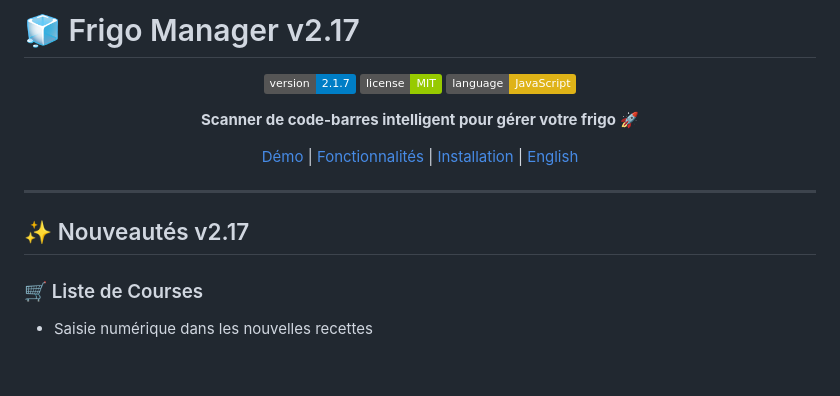
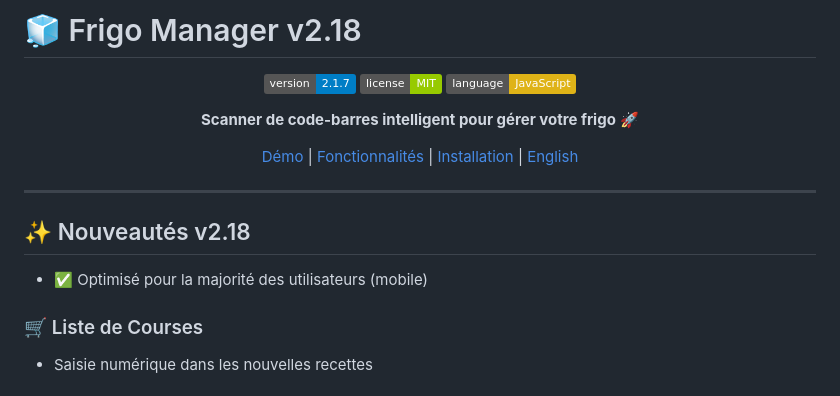
Before and after one commit to migapple/frigo-manager, a Markdown page: README.md, the part around the change. GitHub-like rendering; badges without logos.

```diff
--- a/README.md
+++ b/README.md
@@ -1,4 +1,4 @@
-# 🧊 Frigo Manager v2.17
+# 🧊 Frigo Manager v2.18
 
 <div align="center">
 
@@ -14,7 +14,8 @@
 
 ---
 
-## ✨ Nouveautés v2.17
+## ✨ Nouveautés v2.18
+- ✅ Optimisé pour la majorité des utilisateurs (mobile)
 
 ### 🛒 Liste de Courses
 - Saisie numérique dans les nouvelles recettes
```
